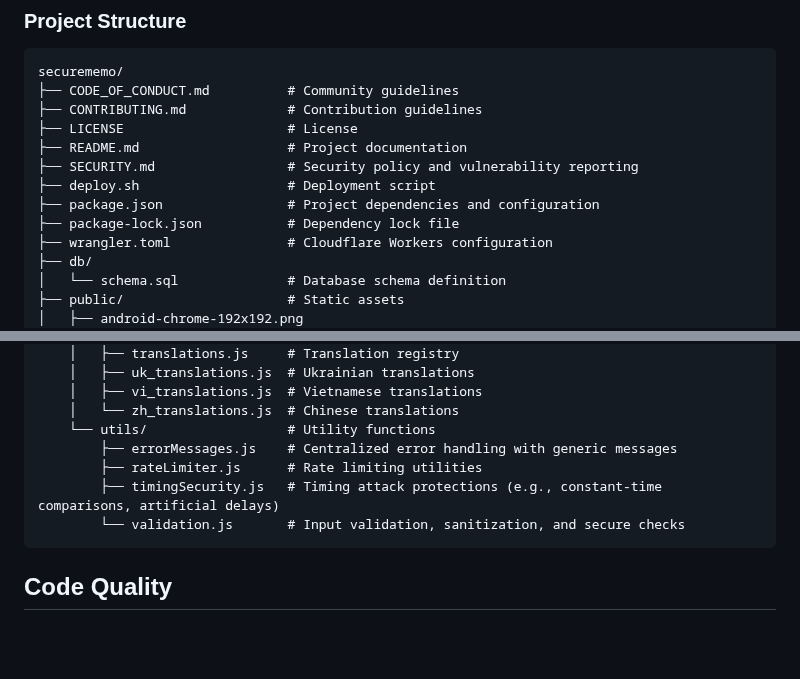
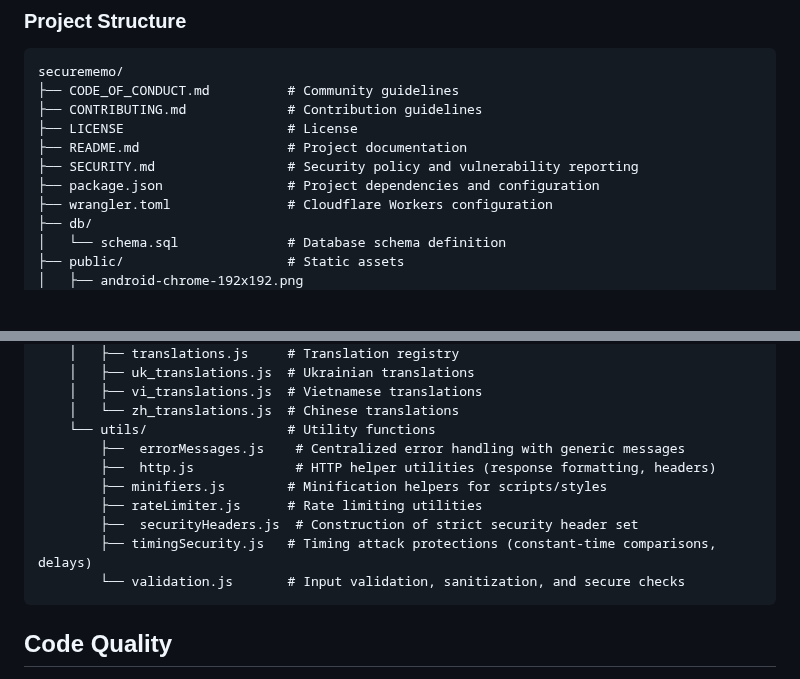
Before and after one commit to timoheimonen/securememo.app, a Markdown page: README.md, 2 parts joined by grey strips. Drawn GitHub-style; blank space fills up the shorter version.

Commit message:
Update README.md to reflect file changes
Removed deploy.sh and package-lock.json from the file list. Added http.js and minifiers.js to the utils directory. Adjusted formatting for errorMessages.js and securityHeaders.js.

````diff
--- a/README.md
+++ b/README.md
@@ -44,9 +44,7 @@ securememo/
 ├── LICENSE                     # License
 ├── README.md                   # Project documentation
 ├── SECURITY.md                 # Security policy and vulnerability reporting
-├── deploy.sh                   # Deployment script
 ├── package.json                # Project dependencies and configuration
-├── package-lock.json           # Dependency lock file
 ├── wrangler.toml               # Cloudflare Workers configuration
 ├── db/
 │   └── schema.sql              # Database schema definition
@@ -104,9 +102,12 @@ securememo/
     │   ├── vi_translations.js  # Vietnamese translations
     │   └── zh_translations.js  # Chinese translations
     └── utils/                  # Utility functions
-        ├── errorMessages.js    # Centralized error handling with generic messages
+        ├──  errorMessages.js    # Centralized error handling with generic messages
+        ├──  http.js             # HTTP helper utilities (response formatting, headers)
+        ├── minifiers.js        # Minification helpers for scripts/styles
         ├── rateLimiter.js      # Rate limiting utilities
-        ├── timingSecurity.js   # Timing attack protections (e.g., constant-time comparisons, artificial delays)
+        ├──  securityHeaders.js  # Construction of strict security header set
+        ├── timingSecurity.js   # Timing attack protections (constant-time comparisons, delays)
         └── validation.js       # Input validation, sanitization, and secure checks
 ```
 
````
